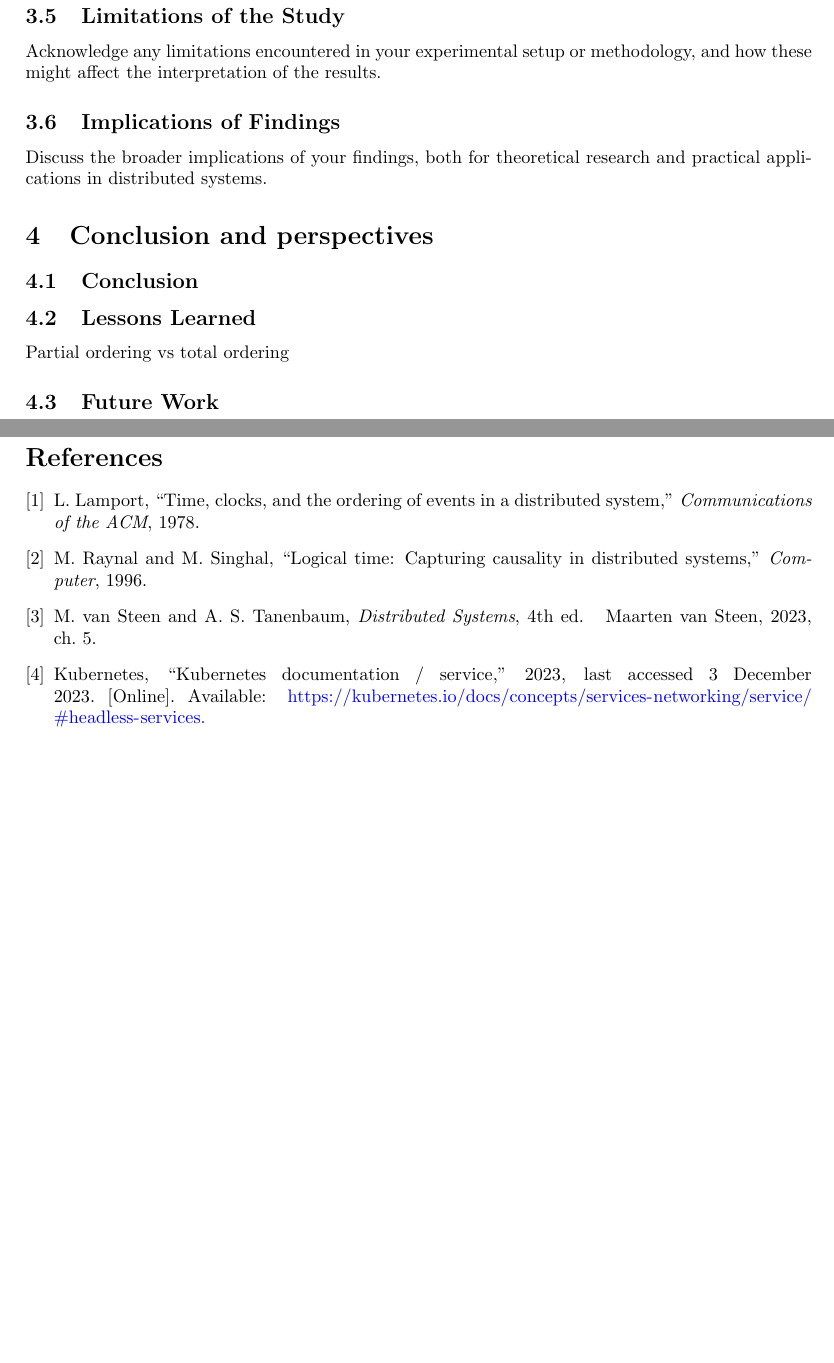
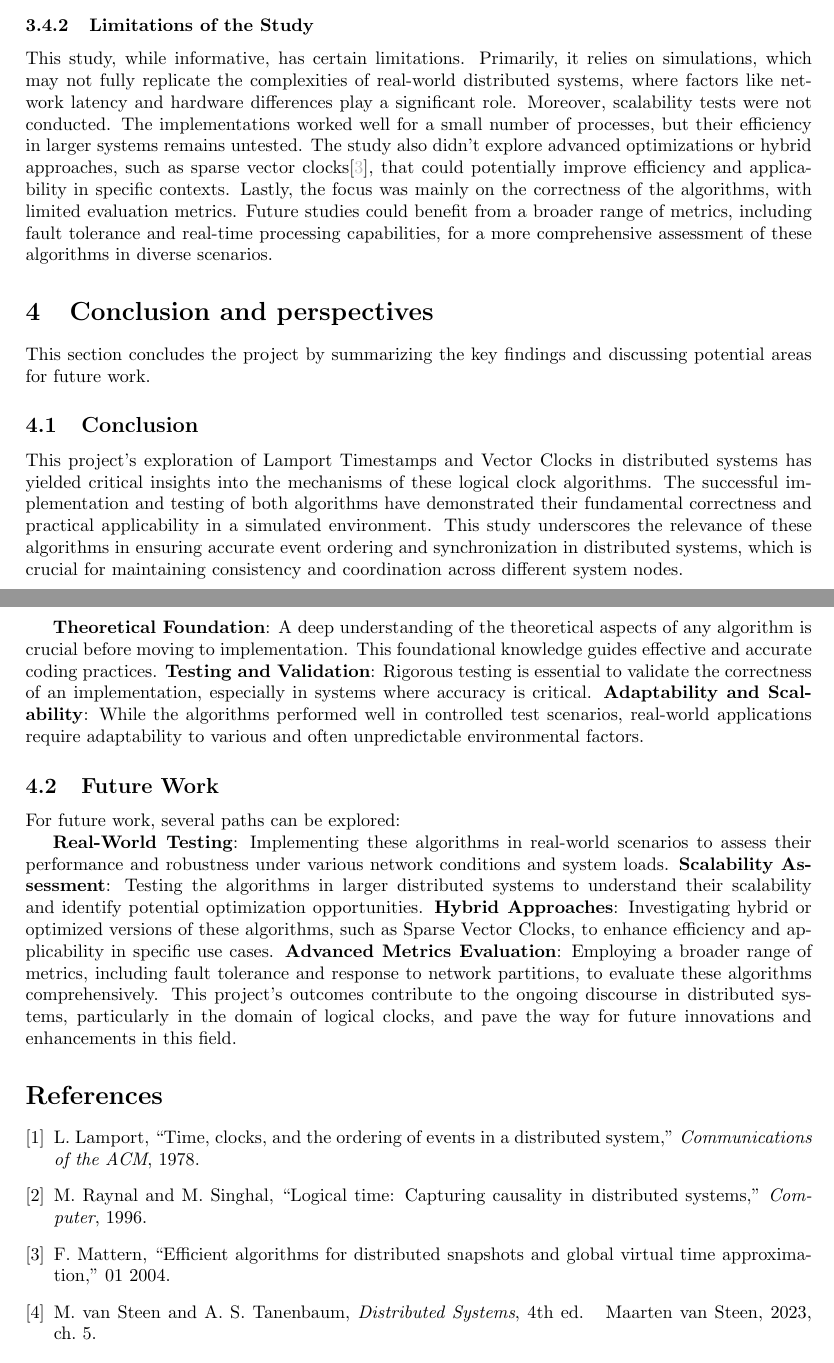
Before and after one commit to asgersong/Distributed-Systems-P4, a LaTeX document (LaTex/main.tex, which reads LaTex/P4.bib): two parts of pages 9 and 10 of 10, joined at a grey line, cut so that both start at the same text, the shorter picture padded with empty space. The pictures show the PDF file LaTex/main.pdf that the author committed with the source.

Commit message:
Finished Project.

```diff
--- a/LaTex/P4.bib
+++ b/LaTex/P4.bib
@@ -23,10 +23,10 @@
   chapter={5}
 }
 
-@misc{Headless-service:2023,
-  author = {Kubernetes},
-  title = {Kubernetes Documentation / Service},
-  year = {2023},
-  note = {Last accessed 3 December 2023},
-  url = {https://kubernetes.io/docs/concepts/services-networking/service/#headless-services.}
+@article{sparse,
+author = {Mattern, Friedemann},
+year = {2004},
+month = {01},
+pages = {},
+title = {Efficient Algorithms for Distributed Snapshots and Global Virtual Time Approximation},
 }
--- a/LaTex/main.tex
+++ b/LaTex/main.tex
@@ -251,2 +258,4 @@ def simulate_internal_event(self):
+        \label{fig:pytest_results}
+      \end{figure}
 
   \subsection{Discussion}
@@ -253,23 +263,27 @@ def simulate_internal_event(self):
 
-    Analyze the results, discussing how they meet the objectives set out at the beginning of the project. Highlight any interesting or unexpected findings, and how they impact the understanding of Lamport Timestamps and Vector Clocks in distributed systems. Discuss any patterns or trends observed in the data, and what they signify about the algorithms' performance and reliability.
+  \subsubsection{Correctness}
+  The results in figure \ref*{fig:pytest_results} show that all tests passed for both implementations, with an acceptable code coverage percentage, indicating that the implementations are correct. This is expected, as the implementations follow the theoretical underpinnings of the algorithms. Note that even without a $100\%$ code coverage, the implementations can still be considered correct, as the untested code is either trivial or not part of the core functionality of the algorithms e.g. exeption handling. The correct functioning of these algorithms is crucial in distributed systems, where precise event ordering and synchronization are fundamental.
 
-  \subsection{Limitations of the Study}
+\subsubsection{Limitations of the Study}
+This study, while informative, has certain limitations. Primarily, it relies on simulations, which may not fully replicate the complexities of real-world distributed systems, where factors like network latency and hardware differences play a significant role. Moreover, scalability tests were not conducted. The implementations worked well for a small number of processes, but their efficiency in larger systems remains untested. The study also didn't explore advanced optimizations or hybrid approaches, such as sparse vector clocks\cite{sparse}, that could potentially improve efficiency and applicability in specific contexts. Lastly, the focus was mainly on the correctness of the algorithms, with limited evaluation metrics. Future studies could benefit from a broader range of metrics, including fault tolerance and real-time processing capabilities, for a more comprehensive assessment of these algorithms in diverse scenarios.
+\section{Conclusion and perspectives}
+  This section concludes the project by summarizing the key findings and discussing potential areas for future work.
+  \subsection{Conclusion}
+  This project's exploration of Lamport Timestamps and Vector Clocks in distributed systems has yielded critical insights into the mechanisms of these logical clock algorithms. The successful implementation and testing of both algorithms have demonstrated their fundamental correctness and practical applicability in a simulated environment. This study underscores the relevance of these algorithms in ensuring accurate event ordering and synchronization in distributed systems, which is crucial for maintaining consistency and coordination across different system nodes.
 
-    Acknowledge any limitations encountered in your experimental setup or methodology, and how these might affect the interpretation of the results.
+  \textbf{Theoretical Foundation}: A deep understanding of the theoretical aspects of any algorithm is crucial before moving to implementation. This foundational knowledge guides effective and accurate coding practices.
+  \textbf{Testing and Validation}: Rigorous testing is essential to validate the correctness of an implementation, especially in systems where accuracy is critical.
+  \textbf{Adaptability and Scalability}: While the algorithms performed well in controlled test scenarios, real-world applications require adaptability to various and often unpredictable environmental factors.
+  \subsection{Future Work}
+  For future work, several paths can be explored:
 
-  \subsection{Implications of Findings}
+  \textbf{Real-World Testing}: Implementing these algorithms in real-world scenarios to assess their performance and robustness under various network conditions and system loads.
+  \textbf{Scalability Assessment}: Testing the algorithms in larger distributed systems to understand their scalability and identify potential optimization opportunities.
+  \textbf{Hybrid Approaches}: Investigating hybrid or optimized versions of these algorithms, such as Sparse Vector Clocks, to enhance efficiency and applicability in specific use cases.
+  \textbf{Advanced Metrics Evaluation}: Employing a broader range of metrics, including fault tolerance and response to network partitions, to evaluate these algorithms comprehensively.
+  This project's outcomes contribute to the ongoing discourse in distributed systems, particularly in the domain of logical clocks, and pave the way for future innovations and enhancements in this field.
 
-    Discuss the broader implications of your findings, both for theoretical research and practical applications in distributed systems.
 
-\section{Conclusion and perspectives}
-    \subsection{Conclusion}
-
-    \subsection{Lessons Learned}
-      Partial ordering vs total ordering
-
-    \subsection{Future Work}
-
-\newpage
     \bibliographystyle{IEEEtran} % We choose the "plain" reference style
     \nocite{*}
     \bibliography{P4} % Entries are in the refs.bib file
```
Also changed, not shown: LaTex/img/Test_cases.png (added), LaTex/img/test_results.png (added), LaTex/main.bbl, LaTex/main.pdf, LaTex/main.tex (54 more changed lines), 9 other files.
